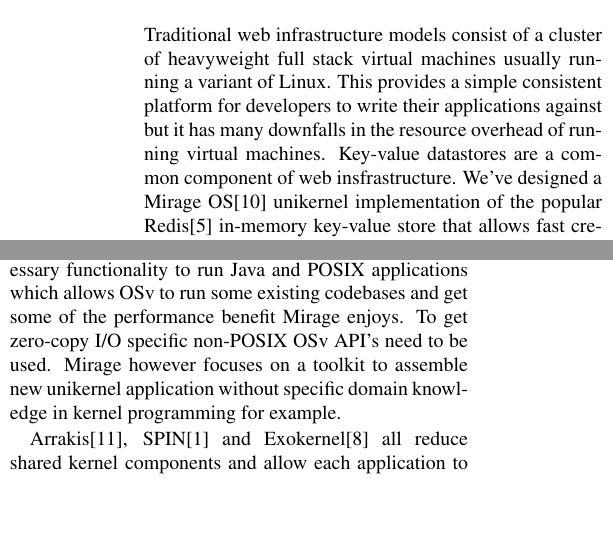
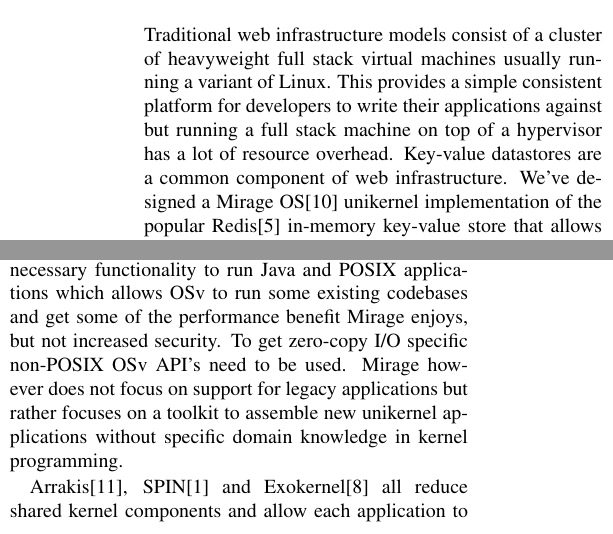
Before and after one commit to natebrennand/kv, a LaTeX paper (report.tex): two parts of the columns of pages 1 and 2 of 5, joined at a grey line, cut so that both start at the same text, the shorter picture padded with empty space. Compiled offline with pdfLaTeX.

Commit message:
Small changes

```diff
--- a/report.tex
+++ b/report.tex
@@ -17,8 +17,8 @@
 
 \begin{abstract}
 Traditional web infrastructure models consist of a cluster of heavyweight full stack virtual machines usually running a variant of Linux.
-This provides a simple consistent platform for developers to write their applications against but it has many downfalls in the resource overhead of running virtual machines.
-Key-value datastores are a common component of web insfrastructure.
+This provides a simple consistent platform for developers to write their applications against but running a full stack machine on top of a hypervisor has a lot of resource overhead.
+Key-value datastores are a common component of web infrastructure.
 We've designed a Mirage OS\cite{mirage} unikernel implementation of the popular Redis\cite{redis} in-memory key-value store that allows fast creation and deployment of the datastore as well as ease scaling up the allocated resources.
 Applications developed with MirageOS can be deployed directly on the Xen hypervisor.
 We describe the advantages and disadvantages that come with such a system.
@@ -110,8 +110,8 @@
 
 OSv\cite{osv} is another variant to the special-purpose operating system using the library OS paradigm, mostly based on code from BSD.
 In OSv everything runs in the kernel space and it's built to run as guest on top of a virtual machine.
-However, it support Linux ABI, and contains necessary functionality to run Java and POSIX applications which allows OSv to run some existing codebases and get some of the performance benefit Mirage enjoys.
+However, it support Linux ABI, and contains necessary functionality to run Java and POSIX applications which allows OSv to run some existing codebases and get some of the performance benefit Mirage enjoys, but not increased security.
 To get zero-copy I/O specific non-POSIX OSv API's need to be used.
-Mirage however focuses on a toolkit to assemble new unikernel application without specific domain knowledge in kernel programming for example.
+Mirage however does not focus on support for legacy applications but rather focuses on a toolkit to assemble new unikernel applications without specific domain knowledge in kernel programming.
 
 Arrakis\cite{arrakis}, SPIN\cite{spin} and Exokernel\cite{exokernel} all reduce shared kernel components and allow each application to have customized operating system management, achieving some of the increased performance benefit of Mirage OS without tying you to one language runtime.
```
Also changed, not shown: report.tex (10 more changed lines).
